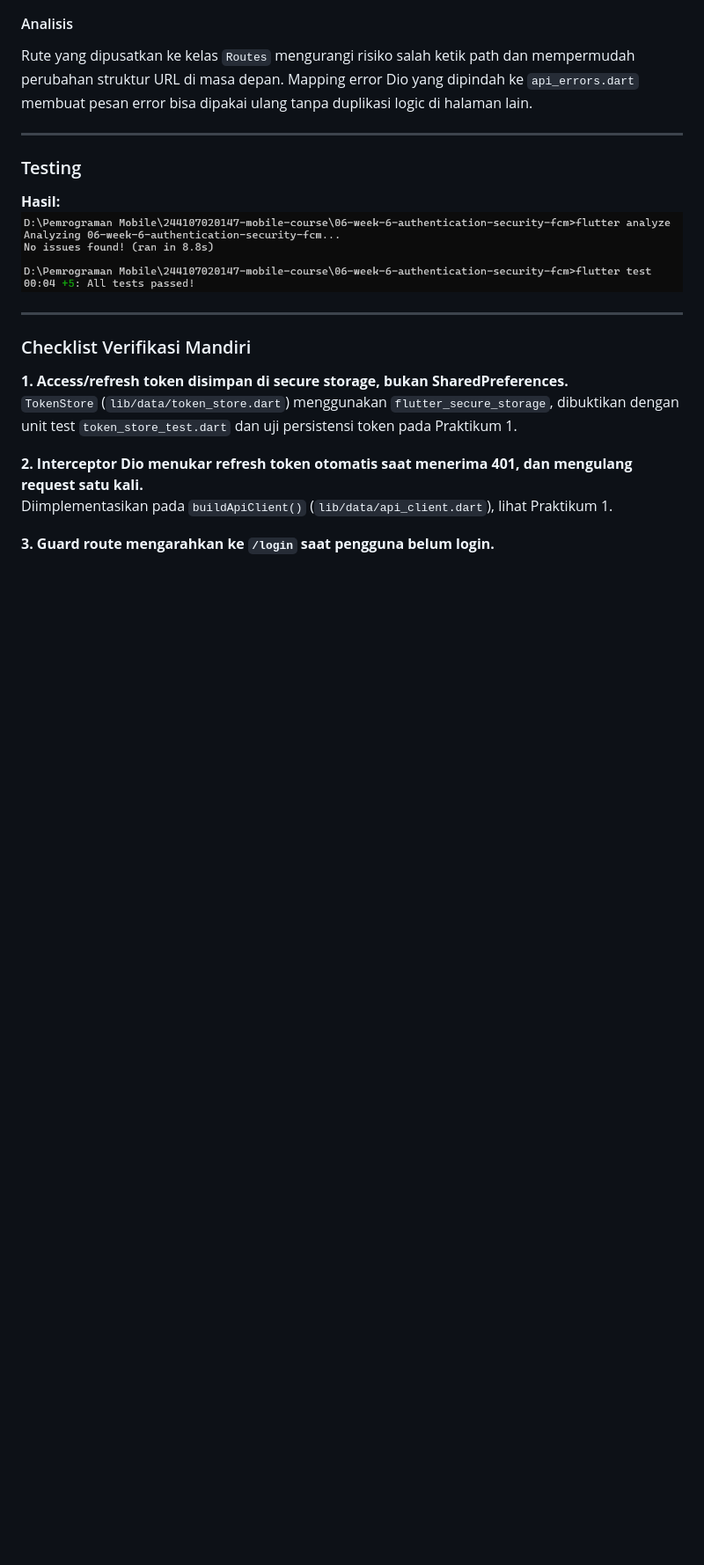
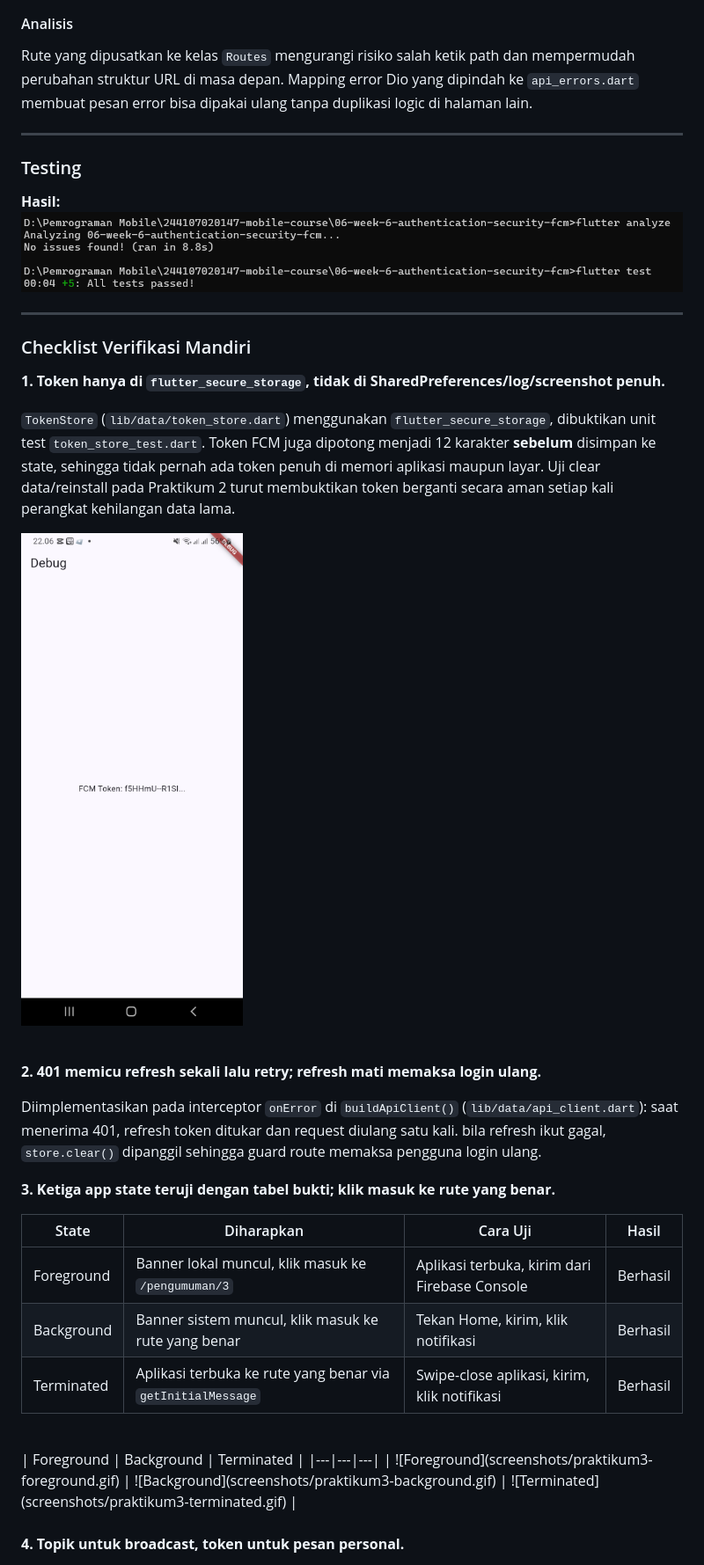
Before and after one commit to Mufliha-Hafsyah/244107020147-mobile-course, a Markdown page: 06-week-6-authentication-security-fcm/README.md, the part around one of its changes. Shown at 88% size. Drawn GitHub-style; blank space fills up the shorter version.

```diff
--- a/06-week-6-authentication-security-fcm/README.md
+++ b/06-week-6-authentication-security-fcm/README.md
@@ -99,13 +107,29 @@ Rute yang dipusatkan ke kelas `Routes` mengurangi risiko salah ketik path dan me
 ---
 ### Checklist Verifikasi Mandiri
 
-**1. Access/refresh token disimpan di secure storage, bukan SharedPreferences.** <Br>
-`TokenStore` (`lib/data/token_store.dart`) menggunakan `flutter_secure_storage`, dibuktikan dengan unit test `token_store_test.dart` dan uji persistensi token pada Praktikum 1.
+**1. Token hanya di `flutter_secure_storage`, tidak di SharedPreferences/log/screenshot penuh.**<br>
+
+`TokenStore` (`lib/data/token_store.dart`) menggunakan `flutter_secure_storage`, dibuktikan unit test `token_store_test.dart`. Token FCM juga dipotong menjadi 12 karakter **sebelum** disimpan ke state, sehingga tidak pernah ada token penuh di memori aplikasi maupun layar. Uji clear data/reinstall pada Praktikum 2 turut membuktikan token berganti secara aman setiap kali perangkat kehilangan data lama.<br>
+
+![Token Debug](screenshots/praktikum2-token-debug.png)<br><br>
+
+**2. 401 memicu refresh sekali lalu retry; refresh mati memaksa login ulang.**<br>
+
+Diimplementasikan pada interceptor `onError` di `buildApiClient()` (`lib/data/api_client.dart`): saat menerima 401, refresh token ditukar dan request diulang satu kali. bila refresh ikut gagal, `store.clear()` dipanggil sehingga guard route memaksa pengguna login ulang.
 <br>
 
-**2. Interceptor Dio menukar refresh token otomatis saat menerima 401, dan mengulang request satu kali.**<br>
-Diimplementasikan pada `buildApiClient()` (`lib/data/api_client.dart`), lihat Praktikum 1.
+**3. Ketiga app state teruji dengan tabel bukti; klik masuk ke rute yang benar.**<br>
+
+| State | Diharapkan | Cara Uji | Hasil |
+|---|---|---|---|
+| Foreground | Banner lokal muncul, klik masuk ke `/pengumuman/3` | Aplikasi terbuka, kirim dari Firebase Console | Berhasil |
+| Background | Banner sistem muncul, klik masuk ke rute yang benar | Tekan Home, kirim, klik notifikasi | Berhasil |
+| Terminated | Aplikasi terbuka ke rute yang benar via `getInitialMessage` | Swipe-close aplikasi, kirim, klik notifikasi | Berhasil |
 <br>
+| Foreground | Background | Terminated |
+|---|---|---|
+| ![Foreground](screenshots/praktikum3-foreground.gif) | ![Background](screenshots/praktikum3-background.gif) | ![Terminated](screenshots/praktikum3-terminated.gif) |
+<br><br>
 
-**3. Guard route mengarahkan ke `/login` saat pengguna belum login.**<br>
+**4. Topik untuk broadcast, token untuk pesan personal.**<br>
 
```
Also changed, not shown: other parts of 06-week-6-authentication-security-fcm/README.md (+11 -34 lines), 06-week-6-authentication-security-fcm/screenshots/praktikum2-token-sebelum-clear.png (added), 06-week-6-authentication-security-fcm/screenshots/praktikum2-token-setelah-clear.png (added).
